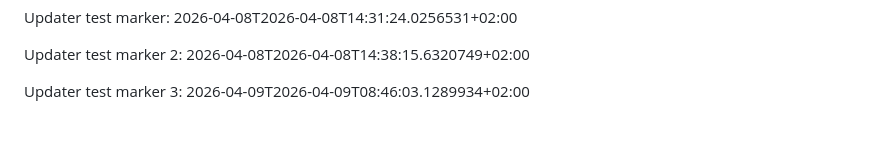
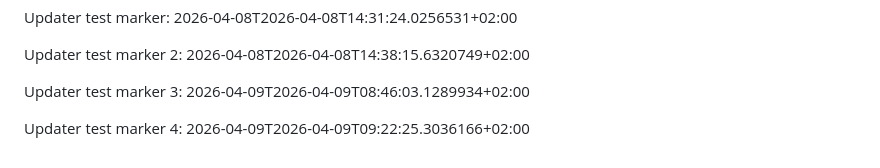
Before and after one commit to sPROFFEs/Navipod, a Markdown page: README.md, the part around the change. Rendered like a GitHub page; blank space fills up the shorter version.

Commit message:
Add fourth dummy update marker

```diff
--- a/README.md
+++ b/README.md
@@ -515,3 +515,5 @@ Updater test marker: 2026-04-08T2026-04-08T14:31:24.0256531+02:00
 Updater test marker 2: 2026-04-08T2026-04-08T14:38:15.6320749+02:00
 
 Updater test marker 3: 2026-04-09T2026-04-09T08:46:03.1289934+02:00
+
+Updater test marker 4: 2026-04-09T2026-04-09T09:22:25.3036166+02:00
```
